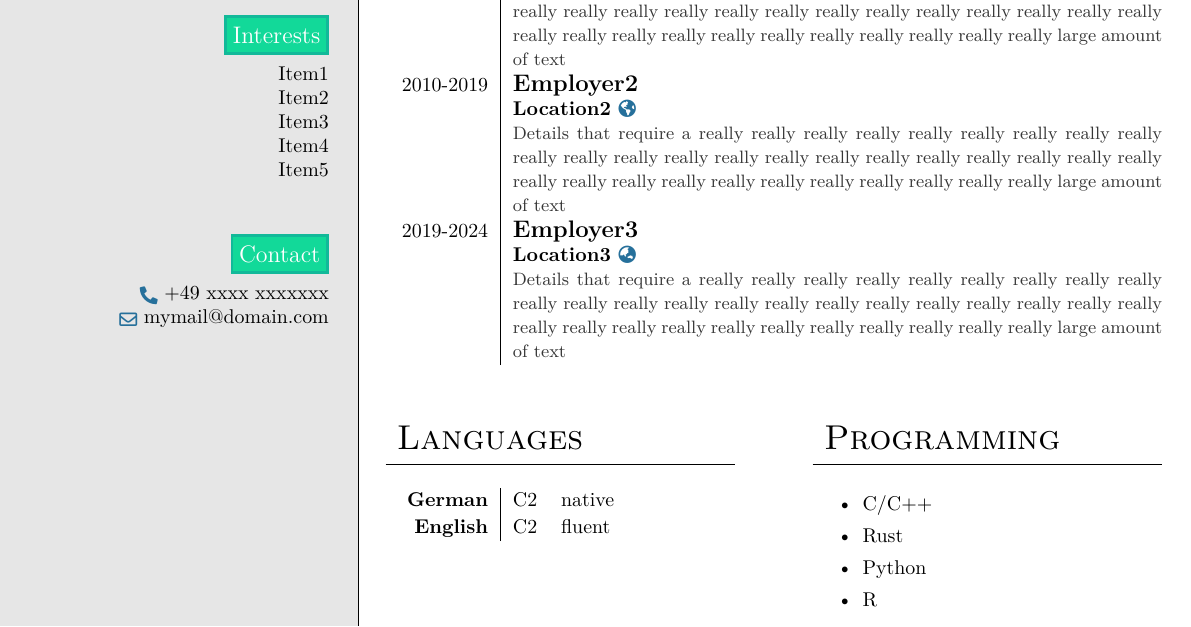
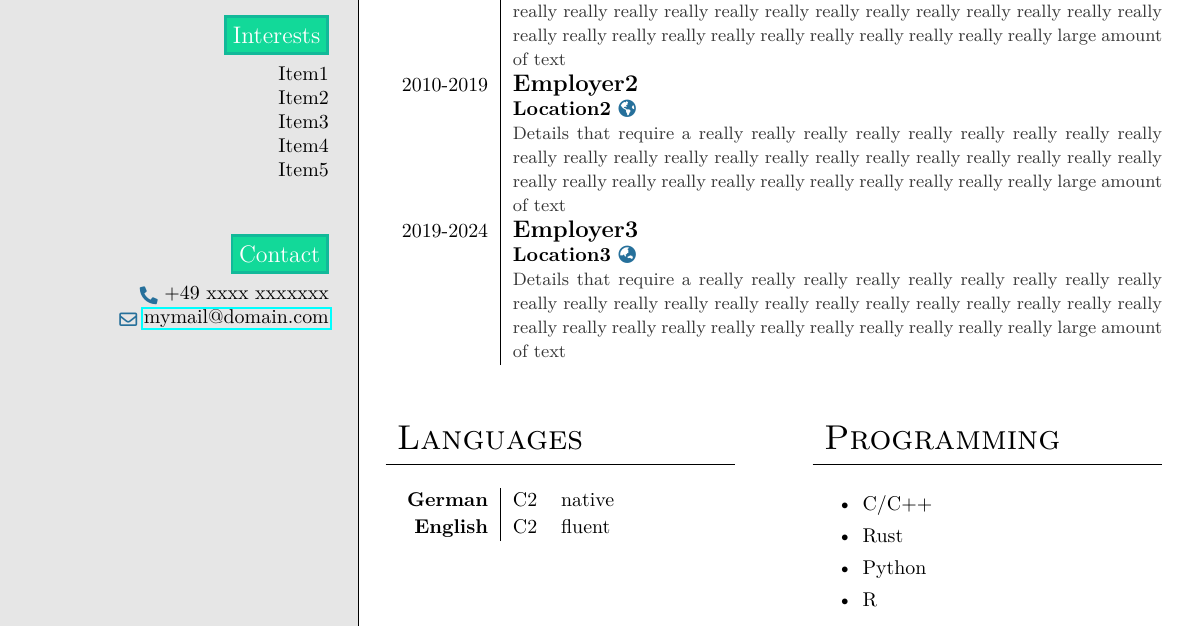
Before and after one commit to SombkeMaximilian/LaTeX-Templates, a LaTeX CV (general_documents/resume/main.tex, which reads general_documents/resume/information.tex, general_documents/resume/preamble.tex): part of the page, cut so that both start at the same text. Compiled offline with pdfLaTeX.

Commit message:
Make email a clickable link via 'mailto:'

```diff
--- a/general_documents/resume/information.tex
+++ b/general_documents/resume/information.tex
@@ -77,4 +77,4 @@
 % Contact
 \newcommand{\contacttitle}{Contact}
 \newcommand{\phonenumber}{+49 xxxx xxxxxxx}
-\newcommand{\email}{mymail@domain.com}
+\newcommand{\email}{\href{mailto:mymail@domain.com}{mymail@domain.com}}
--- a/general_documents/resume/preamble.tex
+++ b/general_documents/resume/preamble.tex
@@ -56,6 +56,11 @@
     \end{tcolorbox}%
     \vspace{-2mm}
 ]
+
+% links
+\hypersetup{
+    colorlinks = false
+}
 
 % Main Body Background
 \newcommand{\setbackground}[4]{
```
